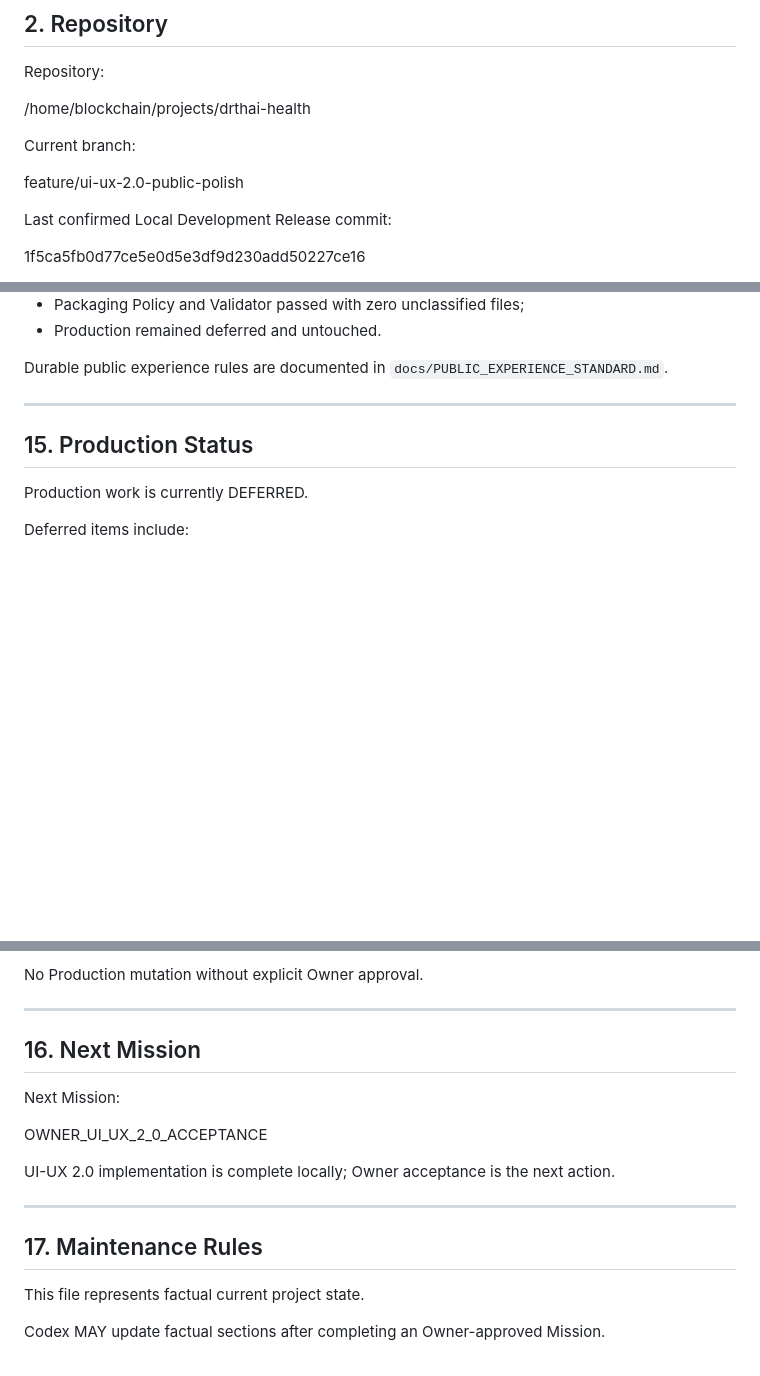
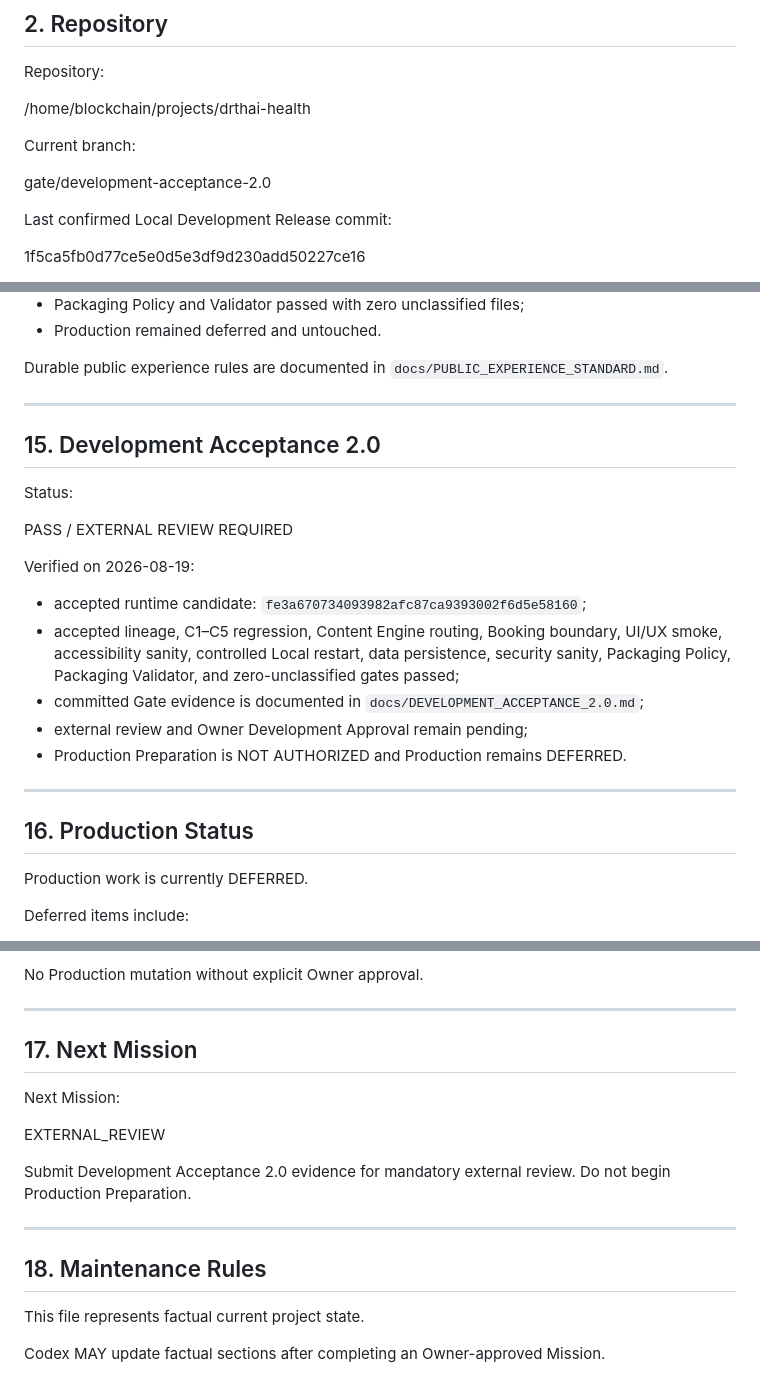
Before and after one commit to bakastore/drthai-health, a Markdown page: docs/PROJECT_STATE.md, 3 parts joined by grey strips. Drawn GitHub-style; blank space fills up the shorter version.

Commit message:
chore(gate): record final development acceptance

```diff
--- a/docs/PROJECT_STATE.md
+++ b/docs/PROJECT_STATE.md
@@ -39,7 +39,7 @@ Repository:
 
 Current branch:
 
-feature/ui-ux-2.0-public-polish
+gate/development-acceptance-2.0
 
 Last confirmed Local Development Release commit:
 
@@ -446,7 +446,23 @@ Durable public experience rules are documented in `docs/PUBLIC_EXPERIENCE_STANDA
 
 ---
 
-## 15. Production Status
+## 15. Development Acceptance 2.0
+
+Status:
+
+PASS / EXTERNAL REVIEW REQUIRED
+
+Verified on 2026-08-19:
+
+- accepted runtime candidate: `fe3a670734093982afc87ca9393002f6d5e58160`;
+- accepted lineage, C1–C5 regression, Content Engine routing, Booking boundary, UI/UX smoke, accessibility sanity, controlled Local restart, data persistence, security sanity, Packaging Policy, Packaging Validator, and zero-unclassified gates passed;
+- committed Gate evidence is documented in `docs/DEVELOPMENT_ACCEPTANCE_2.0.md`;
+- external review and Owner Development Approval remain pending;
+- Production Preparation is NOT AUTHORIZED and Production remains DEFERRED.
+
+---
+
+## 16. Production Status
 
 Production work is currently DEFERRED.
 
@@ -465,17 +481,17 @@ No Production mutation without explicit Owner approval.
 
 ---
 
-## 16. Next Mission
+## 17. Next Mission
 
 Next Mission:
 
-OWNER_UI_UX_2_0_ACCEPTANCE
+EXTERNAL_REVIEW
 
-UI-UX 2.0 implementation is complete locally; Owner acceptance is the next action.
+Submit Development Acceptance 2.0 evidence for mandatory external review. Do not begin Production Preparation.
 
 ---
 
-## 17. Maintenance Rules
+## 18. Maintenance Rules
 
 This file represents factual current project state.
 
```
Also changed, not shown: other parts of docs/PROJECT_STATE.md (+2 -2 lines), docs/DEVELOPMENT_ACCEPTANCE_2.0.md (added, +175 -0 lines).
